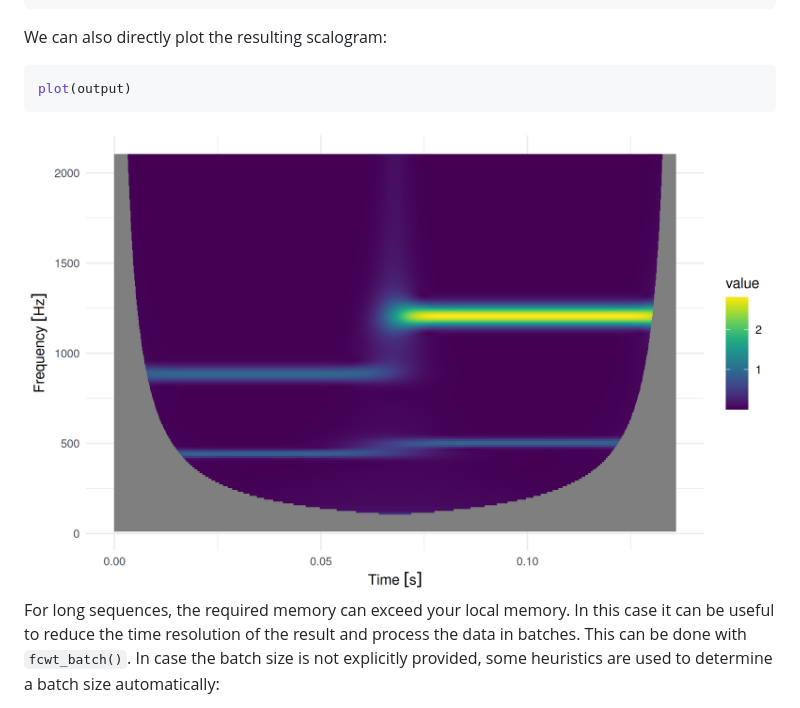
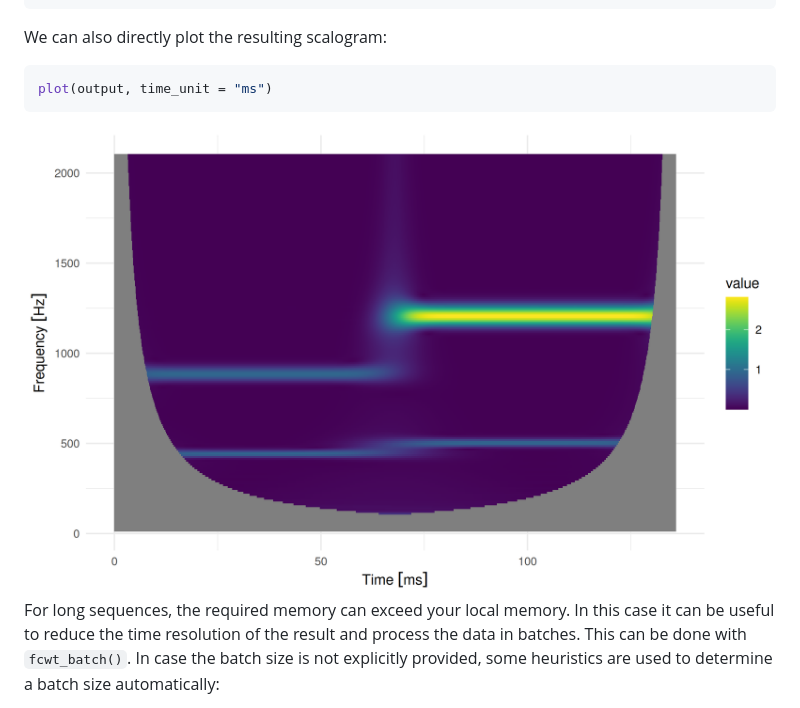
Before and after one commit to lschneiderbauer/fCWTr, a Markdown page: README.md, the part around the change. Drawn GitHub-style; pictures changed too: man/figures/README-example_plot-1.png.

````diff
--- a/README.md
+++ b/README.md
@@ -116,7 +116,7 @@ head(as.data.frame(output), 10)
 We can also directly plot the resulting scalogram:
 
 ``` r
-plot(output)
+plot(output, time_unit = "ms")
 ```
 
 <img src="man/figures/README-example_plot-1.png" width="100%" />
````
Also changed, not shown: 2 other files.
